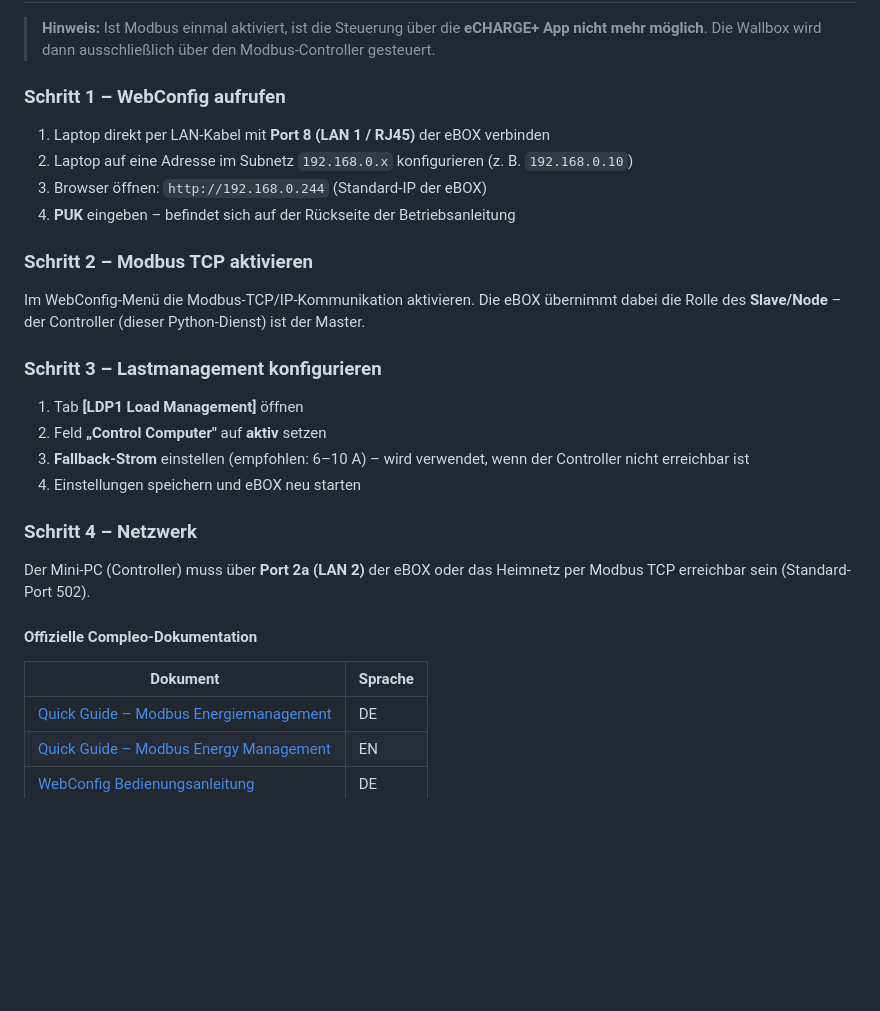
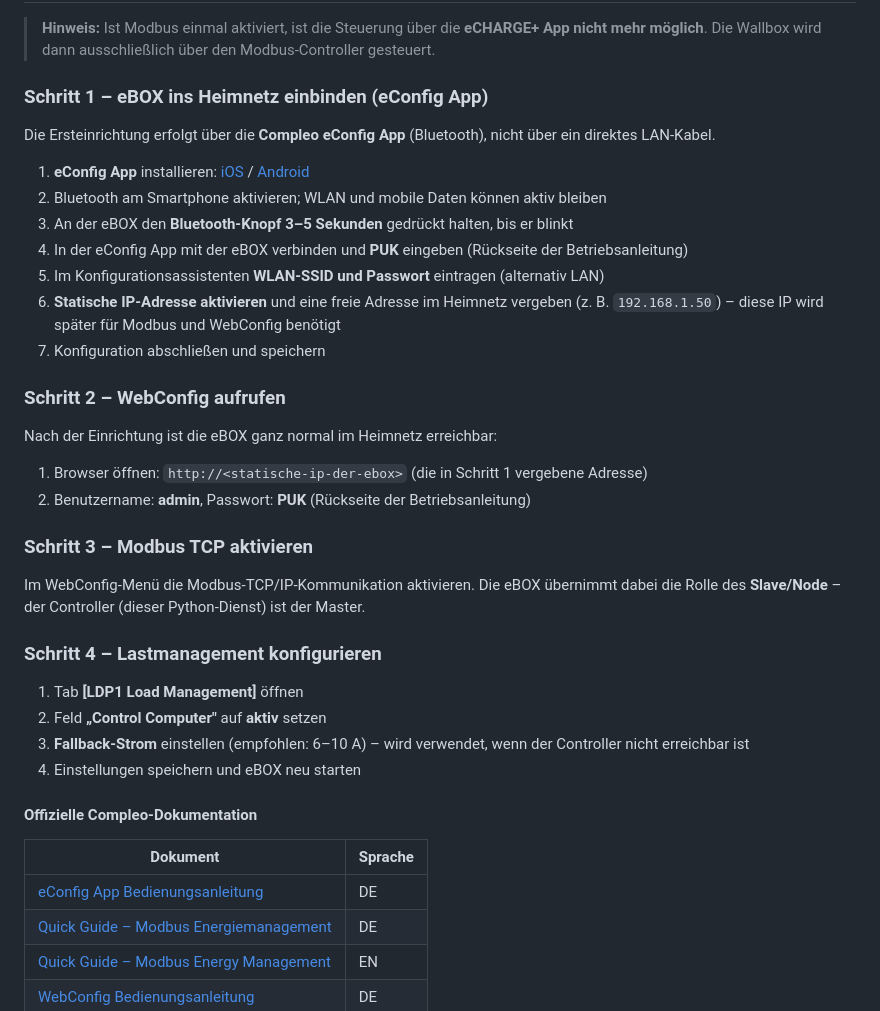
Before and after one commit to marodeur100/wallbox-solar-controller, a Markdown page: README.md, the part around the change. Drawn GitHub-style; blank space fills up the shorter version.

Commit message:
Fix eBOX setup instructions: eConfig App instead of direct LAN
Schritt 1 beschreibt jetzt korrekt die Ersteinrichtung über die
Compleo eConfig App (Bluetooth): WLAN-Konfiguration und statische IP.
WebConfig wird danach über die Heimnetz-IP aufgerufen, nicht per
direktem LAN-Kabel. eConfig-Dokumentationslink ergänzt.

Co-Authored-By: Claude Sonnet 4.6 <noreply@anthropic.com>

```diff
--- a/README.md
+++ b/README.md
@@ -55,32 +55,41 @@ Abhängigkeiten: `fastapi`, `uvicorn`, `pyyaml`, `requests`, `pymodbus ≥ 3.0`
 
 > **Hinweis:** Ist Modbus einmal aktiviert, ist die Steuerung über die **eCHARGE+ App nicht mehr möglich**. Die Wallbox wird dann ausschließlich über den Modbus-Controller gesteuert.
 
-### Schritt 1 – WebConfig aufrufen
+### Schritt 1 – eBOX ins Heimnetz einbinden (eConfig App)
 
-1. Laptop direkt per LAN-Kabel mit **Port 8 (LAN 1 / RJ45)** der eBOX verbinden
-2. Laptop auf eine Adresse im Subnetz `192.168.0.x` konfigurieren (z. B. `192.168.0.10`)
-3. Browser öffnen: `http://192.168.0.244` (Standard-IP der eBOX)
-4. **PUK** eingeben – befindet sich auf der Rückseite der Betriebsanleitung
+Die Ersteinrichtung erfolgt über die **Compleo eConfig App** (Bluetooth), nicht über ein direktes LAN-Kabel.
 
-### Schritt 2 – Modbus TCP aktivieren
+1. **eConfig App** installieren: [iOS](https://apps.apple.com/us/app/econfig/id1455194196) / [Android](https://play.google.com/store/apps/details?id=com.innogy.econfiguration)
+2. Bluetooth am Smartphone aktivieren; WLAN und mobile Daten können aktiv bleiben
+3. An der eBOX den **Bluetooth-Knopf 3–5 Sekunden** gedrückt halten, bis er blinkt
+4. In der eConfig App mit der eBOX verbinden und **PUK** eingeben (Rückseite der Betriebsanleitung)
+5. Im Konfigurationsassistenten **WLAN-SSID und Passwort** eintragen (alternativ LAN)
+6. **Statische IP-Adresse aktivieren** und eine freie Adresse im Heimnetz vergeben (z. B. `192.168.1.50`) – diese IP wird später für Modbus und WebConfig benötigt
+7. Konfiguration abschließen und speichern
+
+### Schritt 2 – WebConfig aufrufen
+
+Nach der Einrichtung ist die eBOX ganz normal im Heimnetz erreichbar:
+
+1. Browser öffnen: `http://<statische-ip-der-ebox>` (die in Schritt 1 vergebene Adresse)
+2. Benutzername: **admin**, Passwort: **PUK** (Rückseite der Betriebsanleitung)
+
+### Schritt 3 – Modbus TCP aktivieren
 
 Im WebConfig-Menü die Modbus-TCP/IP-Kommunikation aktivieren. Die eBOX übernimmt dabei die Rolle des **Slave/Node** – der Controller (dieser Python-Dienst) ist der Master.
 
-### Schritt 3 – Lastmanagement konfigurieren
+### Schritt 4 – Lastmanagement konfigurieren
 
 1. Tab **[LDP1 Load Management]** öffnen
 2. Feld **„Control Computer"** auf **aktiv** setzen
 3. **Fallback-Strom** einstellen (empfohlen: 6–10 A) – wird verwendet, wenn der Controller nicht erreichbar ist
 4. Einstellungen speichern und eBOX neu starten
 
-### Schritt 4 – Netzwerk
-
-Der Mini-PC (Controller) muss über **Port 2a (LAN 2)** der eBOX oder das Heimnetz per Modbus TCP erreichbar sein (Standard-Port 502).
-
 #### Offizielle Compleo-Dokumentation
 
 | Dokument | Sprache |
 |---|---|
+| [eConfig App Bedienungsanleitung](https://www.compleo-charging.com/fileadmin/Documentcenter/eCONFIG_App/DE_eCONFIG_OpMan.pdf) | DE |
 | [Quick Guide – Modbus Energiemanagement](https://www.compleo-charging.com/fileadmin/Documentcenter/Modbus_eBOX/DE_Quickguide_eBOX_-_Modbus_Energiemanagement_20230814.pdf) | DE |
 | [Quick Guide – Modbus Energy Management](https://www.compleo-charging.com/fileadmin/Documentcenter/Modbus_eBOX/EN_Quickguide_eBOX_-_Modbus_energy_management_20230814.pdf) | EN |
 | [WebConfig Bedienungsanleitung](https://www.compleo-charging.com/fileadmin/Documentcenter/WebConfig/DE_WebConfig_OpMan.pdf) | DE |
```
